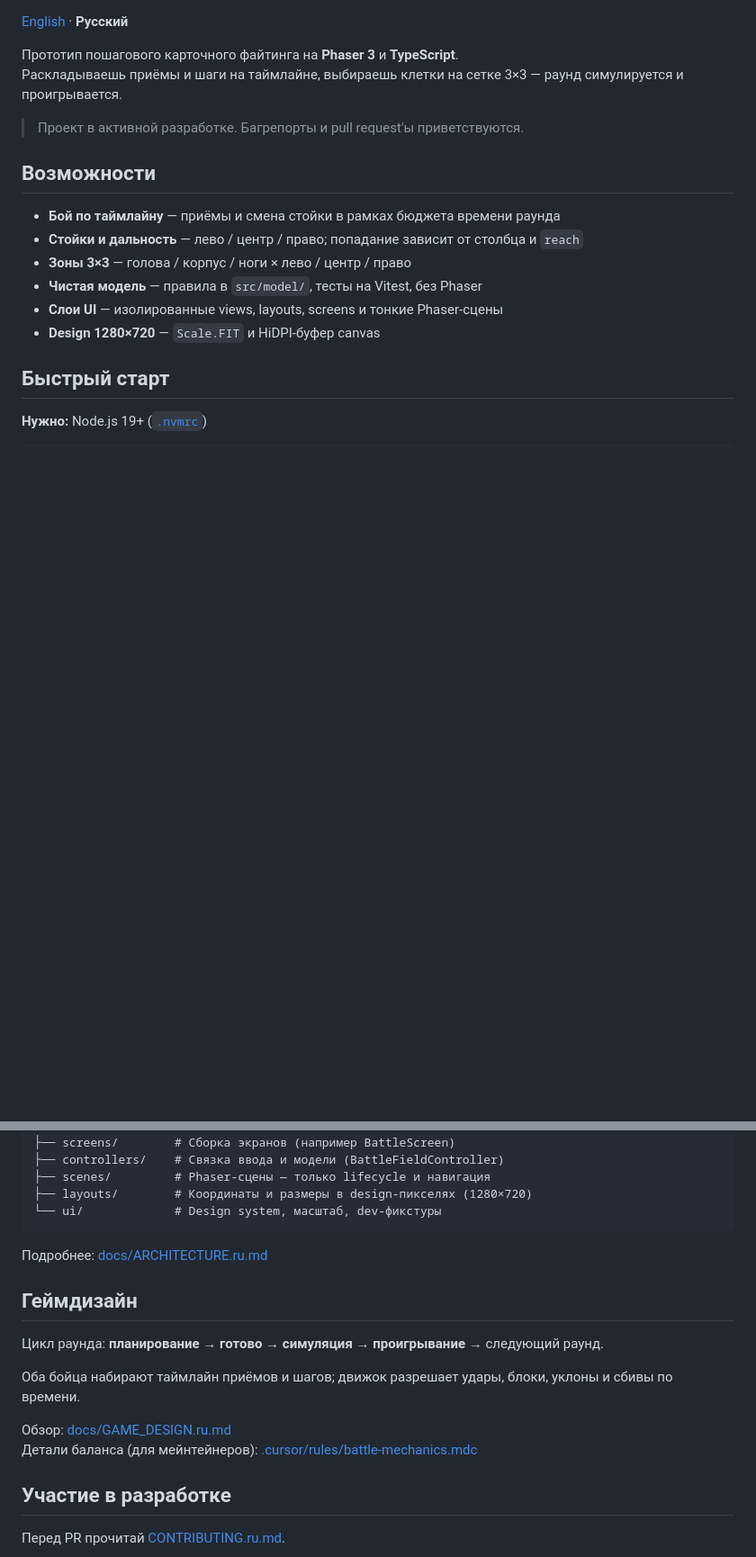
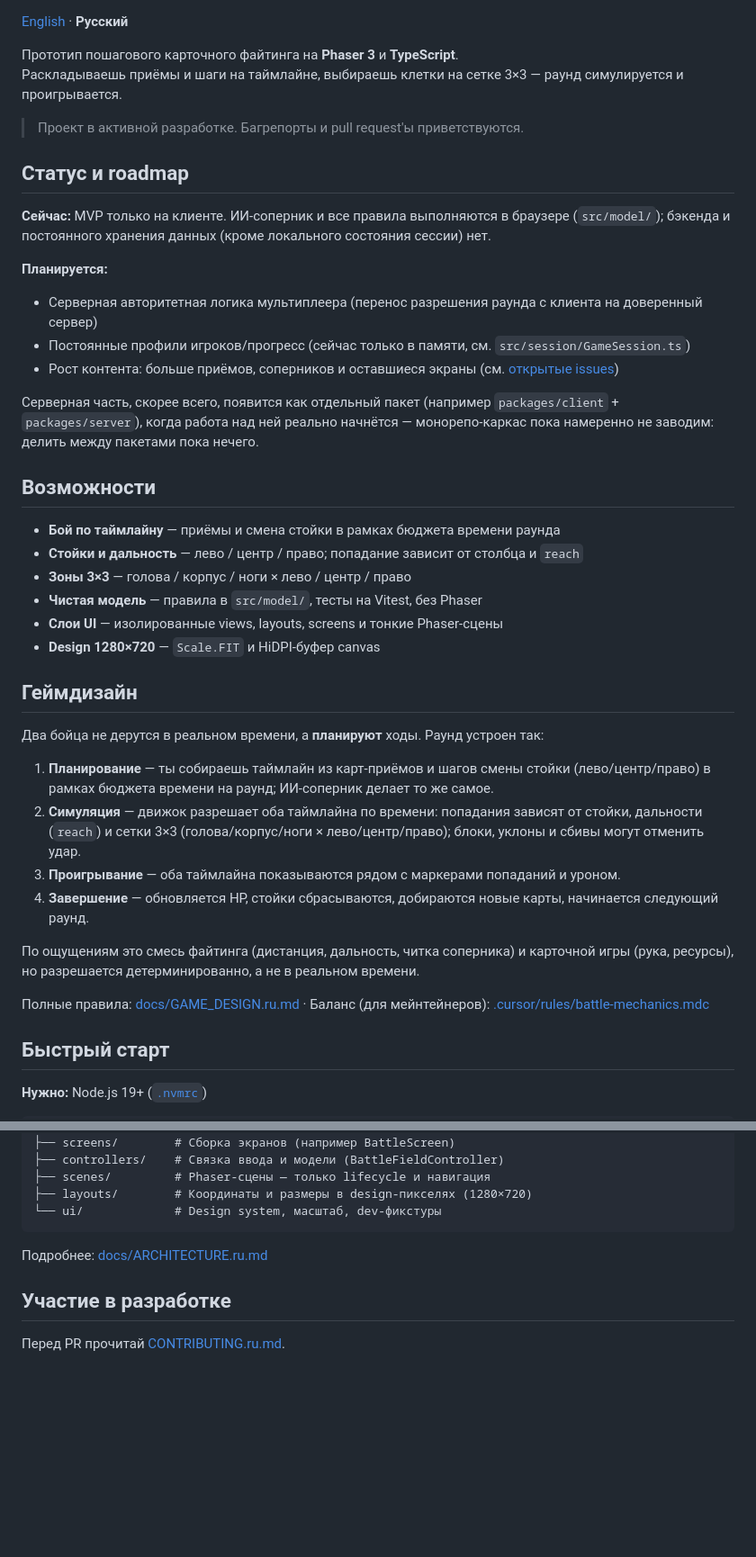
Before and after one commit to Pavelgq/fight-game, a Markdown page: README.ru.md, 2 parts joined by grey strips. Shown at 90% size. GitHub-like rendering; blank space fills up the shorter version.

Commit message:
docs: add status/roadmap section and expand game design intro

```diff
--- a/README.ru.md
+++ b/README.ru.md
@@ -7,6 +7,18 @@
 
 > Проект в активной разработке. Багрепорты и pull request'ы приветствуются.
 
+## Статус и roadmap
+
+**Сейчас:** MVP только на клиенте. ИИ-соперник и все правила выполняются в браузере (`src/model/`); бэкенда и постоянного хранения данных (кроме локального состояния сессии) нет.
+
+**Планируется:**
+
+- Серверная авторитетная логика мультиплеера (перенос разрешения раунда с клиента на доверенный сервер)
+- Постоянные профили игроков/прогресс (сейчас только в памяти, см. `src/session/GameSession.ts`)
+- Рост контента: больше приёмов, соперников и оставшиеся экраны (см. [открытые issues](https://github.com/Pavelgq/fight-game/issues))
+
+Серверная часть, скорее всего, появится как отдельный пакет (например `packages/client` + `packages/server`), когда работа над ней реально начнётся — монорепо-каркас пока намеренно не заводим: делить между пакетами пока нечего.
+
 ## Возможности
 
 - **Бой по таймлайну** — приёмы и смена стойки в рамках бюджета времени раунда
@@ -15,6 +27,19 @@
 - **Чистая модель** — правила в `src/model/`, тесты на Vitest, без Phaser
 - **Слои UI** — изолированные views, layouts, screens и тонкие Phaser-сцены
 - **Design 1280×720** — `Scale.FIT` и HiDPI-буфер canvas
+
+## Геймдизайн
+
+Два бойца не дерутся в реальном времени, а **планируют** ходы. Раунд устроен так:
+
+1. **Планирование** — ты собираешь таймлайн из карт-приёмов и шагов смены стойки (лево/центр/право) в рамках бюджета времени на раунд; ИИ-соперник делает то же самое.
+2. **Симуляция** — движок разрешает оба таймлайна по времени: попадания зависят от стойки, дальности (`reach`) и сетки 3×3 (голова/корпус/ноги × лево/центр/право); блоки, уклоны и сбивы могут отменить удар.
+3. **Проигрывание** — оба таймлайна показываются рядом с маркерами попаданий и уроном.
+4. **Завершение** — обновляется HP, стойки сбрасываются, добираются новые карты, начинается следующий раунд.
+
+По ощущениям это смесь файтинга (дистанция, дальность, читка соперника) и карточной игры (рука, ресурсы), но разрешается детерминированно, а не в реальном времени.
+
+Полные правила: [docs/GAME_DESIGN.ru.md](docs/GAME_DESIGN.ru.md) · Баланс (для мейнтейнеров): [.cursor/rules/battle-mechanics.mdc](.cursor/rules/battle-mechanics.mdc)
 
 ## Быстрый старт
 
@@ -61,15 +86,6 @@ src/
 
 Подробнее: [docs/ARCHITECTURE.ru.md](docs/ARCHITECTURE.ru.md)
 
-## Геймдизайн
-
-Цикл раунда: **планирование** → **готово** → **симуляция** → **проигрывание** → следующий раунд.
-
-Оба бойца набирают таймлайн приёмов и шагов; движок разрешает удары, блоки, уклоны и сбивы по времени.
-
-Обзор: [docs/GAME_DESIGN.ru.md](docs/GAME_DESIGN.ru.md)
-Детали баланса (для мейнтейнеров): [.cursor/rules/battle-mechanics.mdc](.cursor/rules/battle-mechanics.mdc)
-
 ## Участие в разработке
 
 Перед PR прочитай [CONTRIBUTING.ru.md](CONTRIBUTING.ru.md).
```
Also changed, not shown: README.md (+25 -9 lines).
